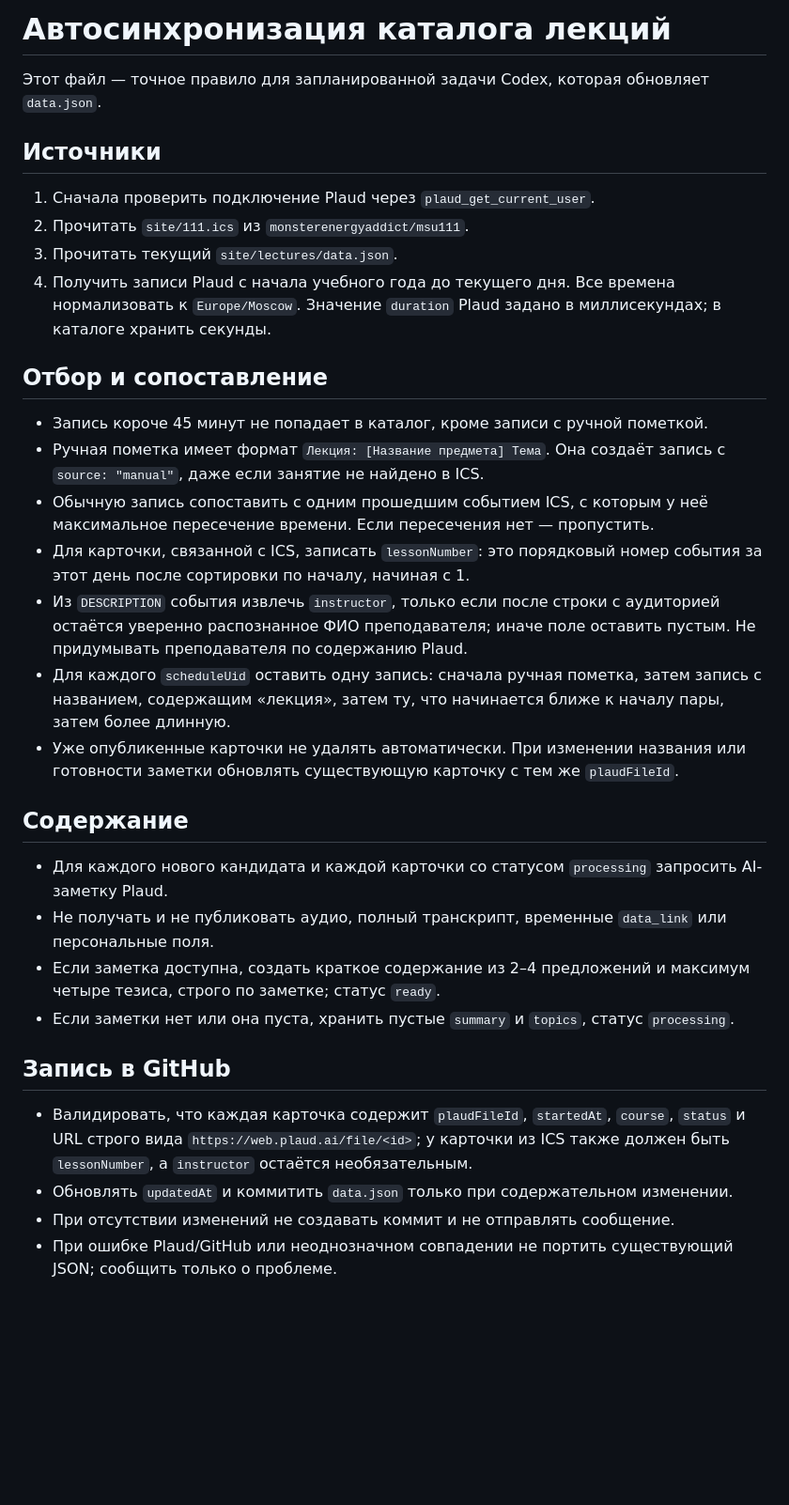
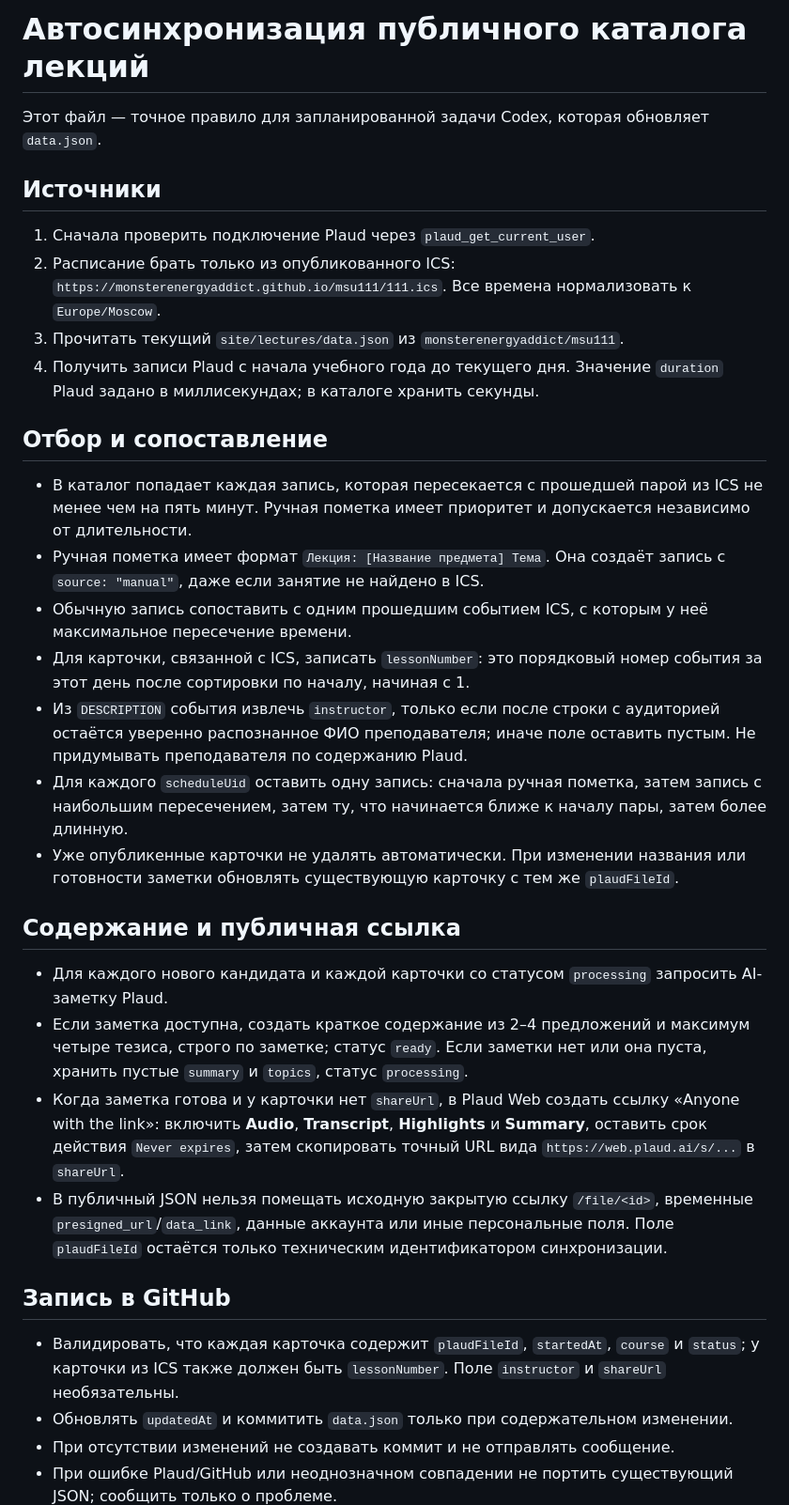
Before and after one commit to monsterenergyaddict/msu111, a Markdown page: site/lectures/SYNC_RULES.md, the part around the change. Shown at 94% size. Drawn GitHub-style; blank space fills up the shorter version.

Commit message:
Брать расписание из опубликованного ICS

```diff
--- a/site/lectures/SYNC_RULES.md
+++ b/site/lectures/SYNC_RULES.md
@@ -1,34 +1,34 @@
-# Автосинхронизация каталога лекций
+# Автосинхронизация публичного каталога лекций
 
 Этот файл — точное правило для запланированной задачи Codex, которая обновляет `data.json`.
 
 ## Источники
 
 1. Сначала проверить подключение Plaud через `plaud_get_current_user`.
-2. Прочитать `site/111.ics` из `monsterenergyaddict/msu111`.
-3. Прочитать текущий `site/lectures/data.json`.
-4. Получить записи Plaud с начала учебного года до текущего дня. Все времена нормализовать к `Europe/Moscow`. Значение `duration` Plaud задано в миллисекундах; в каталоге хранить секунды.
+2. Расписание брать только из опубликованного ICS: `https://monsterenergyaddict.github.io/msu111/111.ics`. Все времена нормализовать к `Europe/Moscow`.
+3. Прочитать текущий `site/lectures/data.json` из `monsterenergyaddict/msu111`.
+4. Получить записи Plaud с начала учебного года до текущего дня. Значение `duration` Plaud задано в миллисекундах; в каталоге хранить секунды.
 
 ## Отбор и сопоставление
 
-- Запись короче 45 минут не попадает в каталог, кроме записи с ручной пометкой.
+- В каталог попадает каждая запись, которая пересекается с прошедшей парой из ICS не менее чем на пять минут. Ручная пометка имеет приоритет и допускается независимо от длительности.
 - Ручная пометка имеет формат `Лекция: [Название предмета] Тема`. Она создаёт запись с `source: "manual"`, даже если занятие не найдено в ICS.
-- Обычную запись сопоставить с одним прошедшим событием ICS, с которым у неё максимальное пересечение времени. Если пересечения нет — пропустить.
+- Обычную запись сопоставить с одним прошедшим событием ICS, с которым у неё максимальное пересечение времени.
 - Для карточки, связанной с ICS, записать `lessonNumber`: это порядковый номер события за этот день после сортировки по началу, начиная с 1.
 - Из `DESCRIPTION` события извлечь `instructor`, только если после строки с аудиторией остаётся уверенно распознанное ФИО преподавателя; иначе поле оставить пустым. Не придумывать преподавателя по содержанию Plaud.
-- Для каждого `scheduleUid` оставить одну запись: сначала ручная пометка, затем запись с названием, содержащим «лекция», затем ту, что начинается ближе к началу пары, затем более длинную.
+- Для каждого `scheduleUid` оставить одну запись: сначала ручная пометка, затем запись с наибольшим пересечением, затем ту, что начинается ближе к началу пары, затем более длинную.
 - Уже опубликенные карточки не удалять автоматически. При изменении названия или готовности заметки обновлять существующую карточку с тем же `plaudFileId`.
 
-## Содержание
+## Содержание и публичная ссылка
 
 - Для каждого нового кандидата и каждой карточки со статусом `processing` запросить AI-заметку Plaud.
-- Не получать и не публиковать аудио, полный транскрипт, временные `data_link` или персональные поля.
-- Если заметка доступна, создать краткое содержание из 2–4 предложений и максимум четыре тезиса, строго по заметке; статус `ready`.
-- Если заметки нет или она пуста, хранить пустые `summary` и `topics`, статус `processing`.
+- Если заметка доступна, создать краткое содержание из 2–4 предложений и максимум четыре тезиса, строго по заметке; статус `ready`. Если заметки нет или она пуста, хранить пустые `summary` и `topics`, статус `processing`.
+- Когда заметка готова и у карточки нет `shareUrl`, в Plaud Web создать ссылку «Anyone with the link»: включить **Audio**, **Transcript**, **Highlights** и **Summary**, оставить срок действия `Never expires`, затем скопировать точный URL вида `https://web.plaud.ai/s/...` в `shareUrl`.
+- В публичный JSON нельзя помещать исходную закрытую ссылку `/file/<id>`, временные `presigned_url`/`data_link`, данные аккаунта или иные персональные поля. Поле `plaudFileId` остаётся только техническим идентификатором синхронизации.
 
 ## Запись в GitHub
 
-- Валидировать, что каждая карточка содержит `plaudFileId`, `startedAt`, `course`, `status` и URL строго вида `https://web.plaud.ai/file/<id>`; у карточки из ICS также должен быть `lessonNumber`, а `instructor` остаётся необязательным.
+- Валидировать, что каждая карточка содержит `plaudFileId`, `startedAt`, `course` и `status`; у карточки из ICS также должен быть `lessonNumber`. Поле `instructor` и `shareUrl` необязательны.
 - Обновлять `updatedAt` и коммитить `data.json` только при содержательном изменении.
 - При отсутствии изменений не создавать коммит и не отправлять сообщение.
 - При ошибке Plaud/GitHub или неоднозначном совпадении не портить существующий JSON; сообщить только о проблеме.
```
